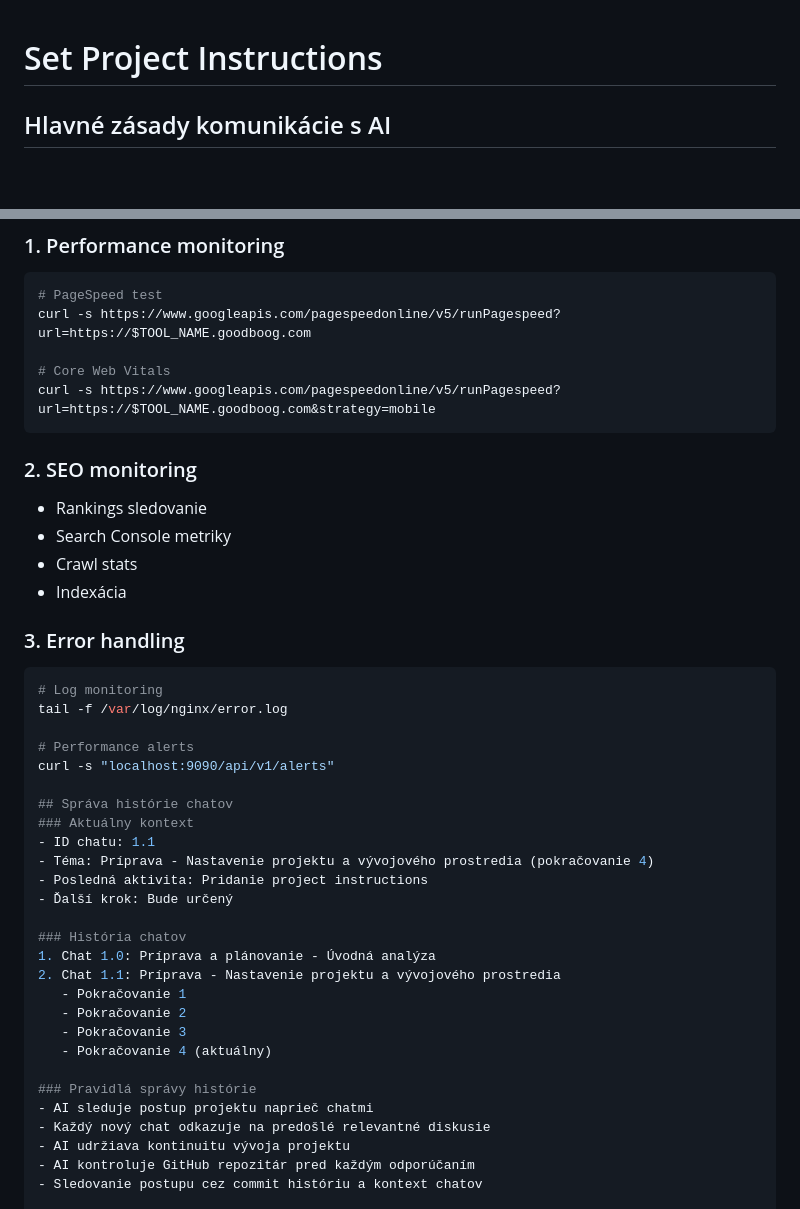
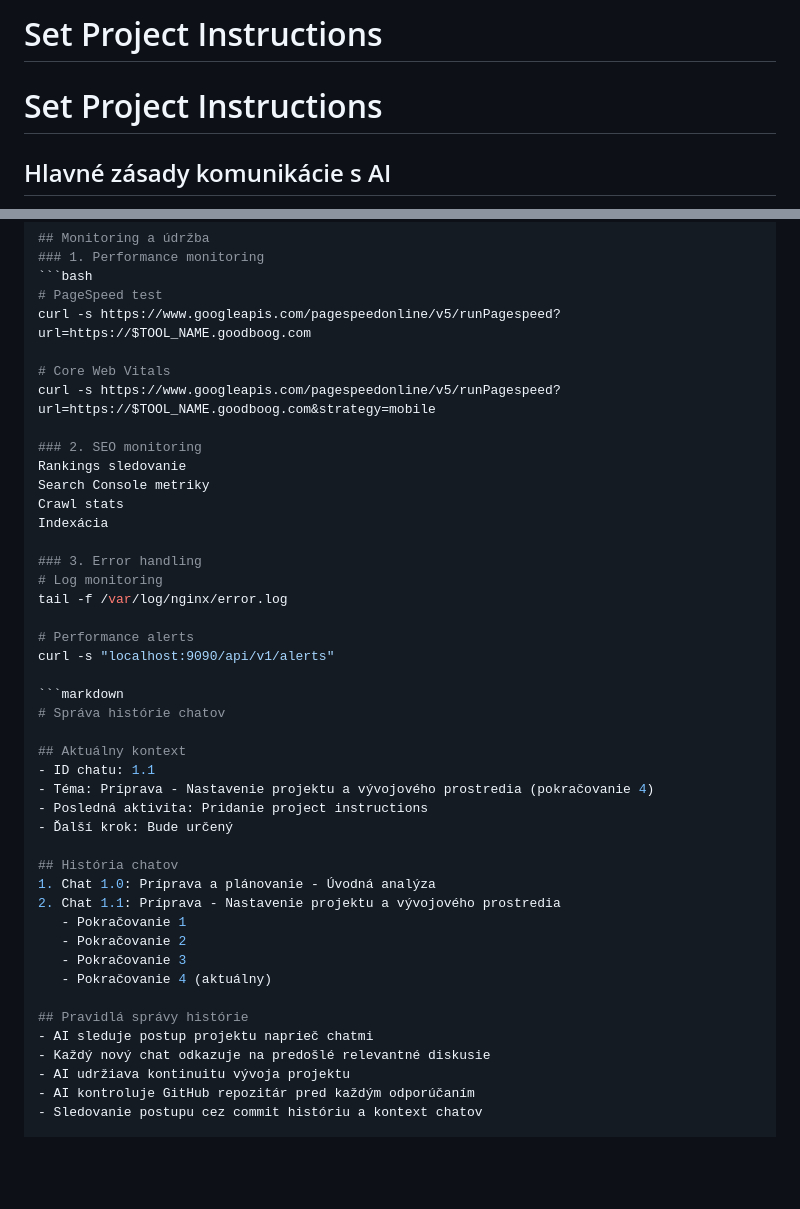
Before and after one commit to microitem/online-tools, a Markdown page: .project-instructions.md, 2 parts joined by grey strips. Drawn GitHub-style; blank space fills up the shorter version.

````diff
--- a/.project-instructions.md
+++ b/.project-instructions.md
@@ -1,3 +1,5 @@
+# Set Project Instructions
+
 # Set Project Instructions
 
 ## Hlavné zásady komunikácie s AI
@@ -153,29 +155,30 @@ curl -s https://www.googleapis.com/pagespeedonline/v5/runPagespeed?url=https://$
 
 # Core Web Vitals
 curl -s https://www.googleapis.com/pagespeedonline/v5/runPagespeed?url=https://$TOOL_NAME.goodboog.com&strategy=mobile
-```
+
 ### 2. SEO monitoring
-- Rankings sledovanie
-- Search Console metriky
-- Crawl stats
-- Indexácia
+Rankings sledovanie
+Search Console metriky
+Crawl stats
+Indexácia
 
 ### 3. Error handling
-```bash
 # Log monitoring
 tail -f /var/log/nginx/error.log
 
 # Performance alerts
 curl -s "localhost:9090/api/v1/alerts"
 
-## Správa histórie chatov
-### Aktuálny kontext
+```markdown
+# Správa histórie chatov
+
+## Aktuálny kontext
 - ID chatu: 1.1
 - Téma: Príprava - Nastavenie projektu a vývojového prostredia (pokračovanie 4)
 - Posledná aktivita: Pridanie project instructions
 - Ďalší krok: Bude určený
 
-### História chatov
+## História chatov
 1. Chat 1.0: Príprava a plánovanie - Úvodná analýza
 2. Chat 1.1: Príprava - Nastavenie projektu a vývojového prostredia
    - Pokračovanie 1
@@ -183,7 +186,7 @@ curl -s "localhost:9090/api/v1/alerts"
    - Pokračovanie 3
    - Pokračovanie 4 (aktuálny)
 
-### Pravidlá správy histórie
+## Pravidlá správy histórie
 - AI sleduje postup projektu naprieč chatmi
 - Každý nový chat odkazuje na predošlé relevantné diskusie
 - AI udržiava kontinuitu vývoja projektu
````
Also changed, not shown: other parts of .project-instructions.md (+14 -14 lines).
